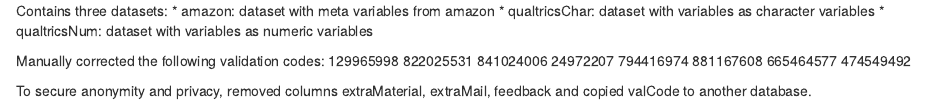
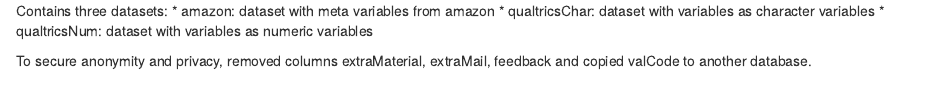
Before and after one commit to jeroenvburen/thesis, an R Markdown document (data/README.rmd): the page in a window 1100 px wide, from its top. Rendered offline with R 4.5, knitr and Pandoc, with nearby package versions.

Commit message:
Update README.rmd

```diff
--- a/data/README.rmd
+++ b/data/README.rmd
@@ -3,14 +3,4 @@
 * qualtricsChar: dataset with variables as character variables
 * qualtricsNum: dataset with variables as numeric variables
 
-Manually corrected the following validation codes:
-129965998
-822025531
-841024006
-24972207
-794416974
-881167608
-665464577
-474549492
-
 To secure anonymity and privacy, removed columns extraMaterial, extraMail, feedback and copied valCode to another database.
```
